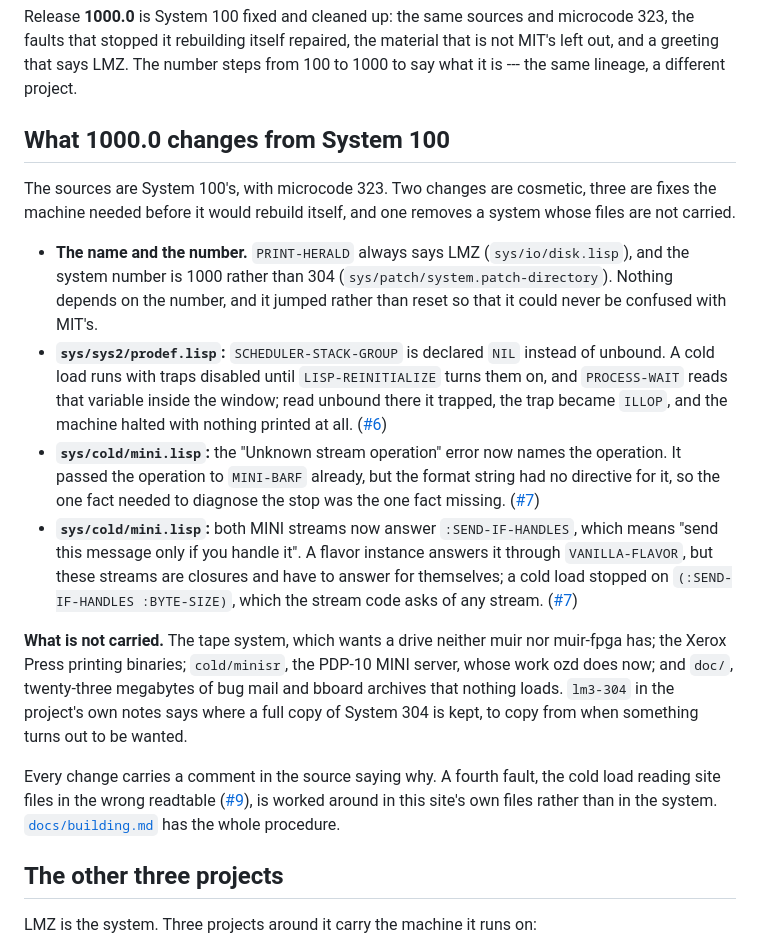
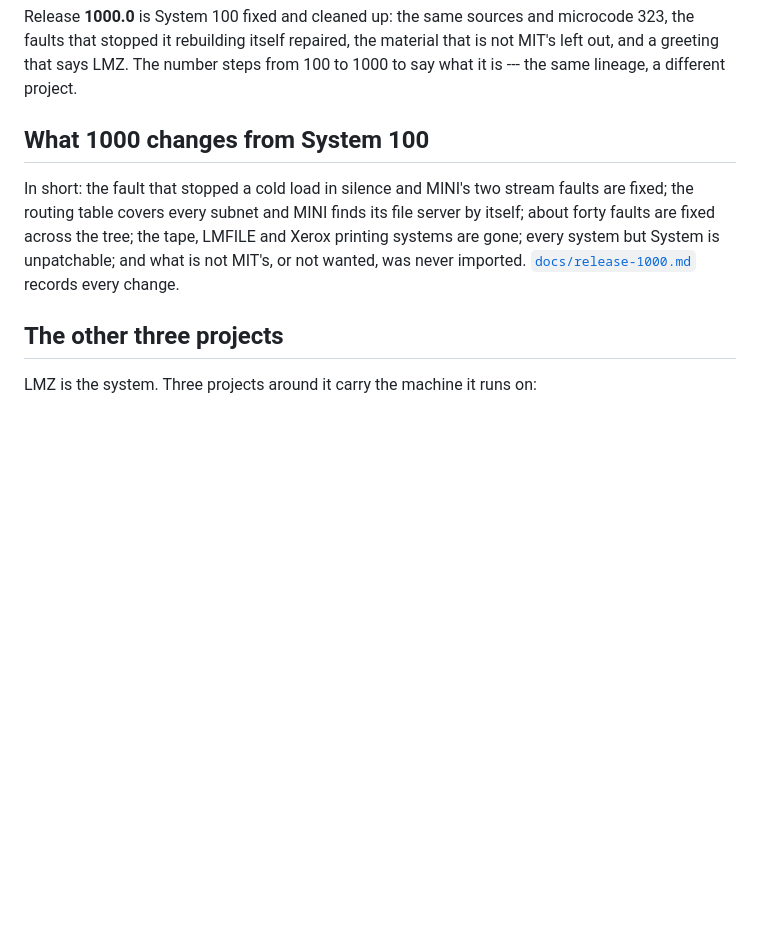
Before and after one commit to metebalci/lmz, a Markdown page: README.md, the part around the change. Rendered like a GitHub page; blank space fills up the shorter version.

```diff
--- a/README.md
+++ b/README.md
@@ -27,44 +27,14 @@ material that is not MIT's left out, and a greeting that says LMZ. The number
 steps from 100 to 1000 to say what it is --- the same lineage, a different
 project.
 
-## What 1000.0 changes from System 100
+## What 1000 changes from System 100
 
-The sources are System 100's, with microcode 323. Two changes are cosmetic,
-three are fixes the machine needed before it would rebuild itself, and one
-removes a system whose files are not carried.
-
-- **The name and the number.** `PRINT-HERALD` always says LMZ
-  (`sys/io/disk.lisp`), and the system number is 1000 rather than 304
-  (`sys/patch/system.patch-directory`). Nothing depends on the number, and it
-  jumped rather than reset so that it could never be confused with MIT's.
-- **`sys/sys2/prodef.lisp`:** `SCHEDULER-STACK-GROUP` is declared `NIL` instead
-  of unbound. A cold load runs with traps disabled until `LISP-REINITIALIZE`
-  turns them on, and `PROCESS-WAIT` reads that variable inside the window; read
-  unbound there it trapped, the trap became `ILLOP`, and the machine halted
-  with nothing printed at all. ([#6](https://github.com/metebalci/lmz/issues/6))
-- **`sys/cold/mini.lisp`:** the "Unknown stream operation" error now names the
-  operation. It passed the operation to `MINI-BARF` already, but the format
-  string had no directive for it, so the one fact needed to diagnose the stop
-  was the one fact missing. ([#7](https://github.com/metebalci/lmz/issues/7))
-- **`sys/cold/mini.lisp`:** both MINI streams now answer `:SEND-IF-HANDLES`,
-  which means "send this message only if you handle it". A flavor instance
-  answers it through `VANILLA-FLAVOR`, but these streams are closures and have
-  to answer for themselves; a cold load stopped on
-  `(:SEND-IF-HANDLES :BYTE-SIZE)`, which the stream code asks of any stream.
-  ([#7](https://github.com/metebalci/lmz/issues/7))
-
-**What is not carried.** The tape system, which wants a drive neither muir nor
-muir-fpga has; the Xerox Press printing binaries; `cold/minisr`, the PDP-10
-MINI server, whose work ozd does now; and `doc/`, twenty-three megabytes of bug
-mail and bboard archives that nothing loads. `lm3-304` in the project's own notes
-says where a full copy of System 304 is kept, to copy from when something
-turns out to be wanted.
-
-Every change carries a comment in the source saying why. A fourth fault, the
-cold load reading site files in the wrong readtable
-([#9](https://github.com/metebalci/lmz/issues/9)), is worked around in this
-site's own files rather than in the system.
-[`docs/building.md`](docs/building.md) has the whole procedure.
+In short: the fault that stopped a cold load in silence and MINI's two stream
+faults are fixed; the routing table covers every subnet and MINI finds its
+file server by itself; about forty faults are fixed across the tree; the
+tape, LMFILE and Xerox printing systems are gone; every system but System is
+unpatchable; and what is not MIT's, or not wanted, was never imported.
+[`docs/release-1000.md`](docs/release-1000.md) records every change.
 
 ## The other three projects
 
```
Also changed, not shown: docs/release-1000.md (added, +122 -0 lines).
